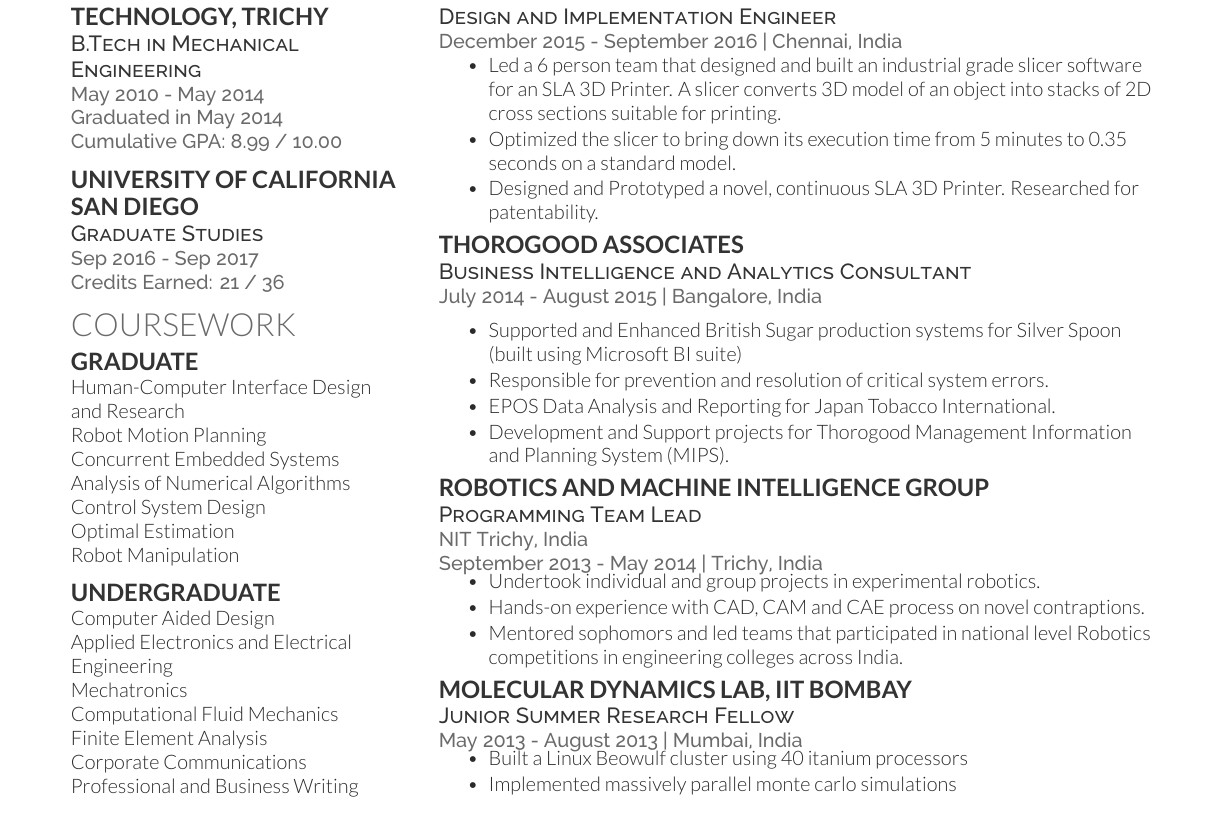
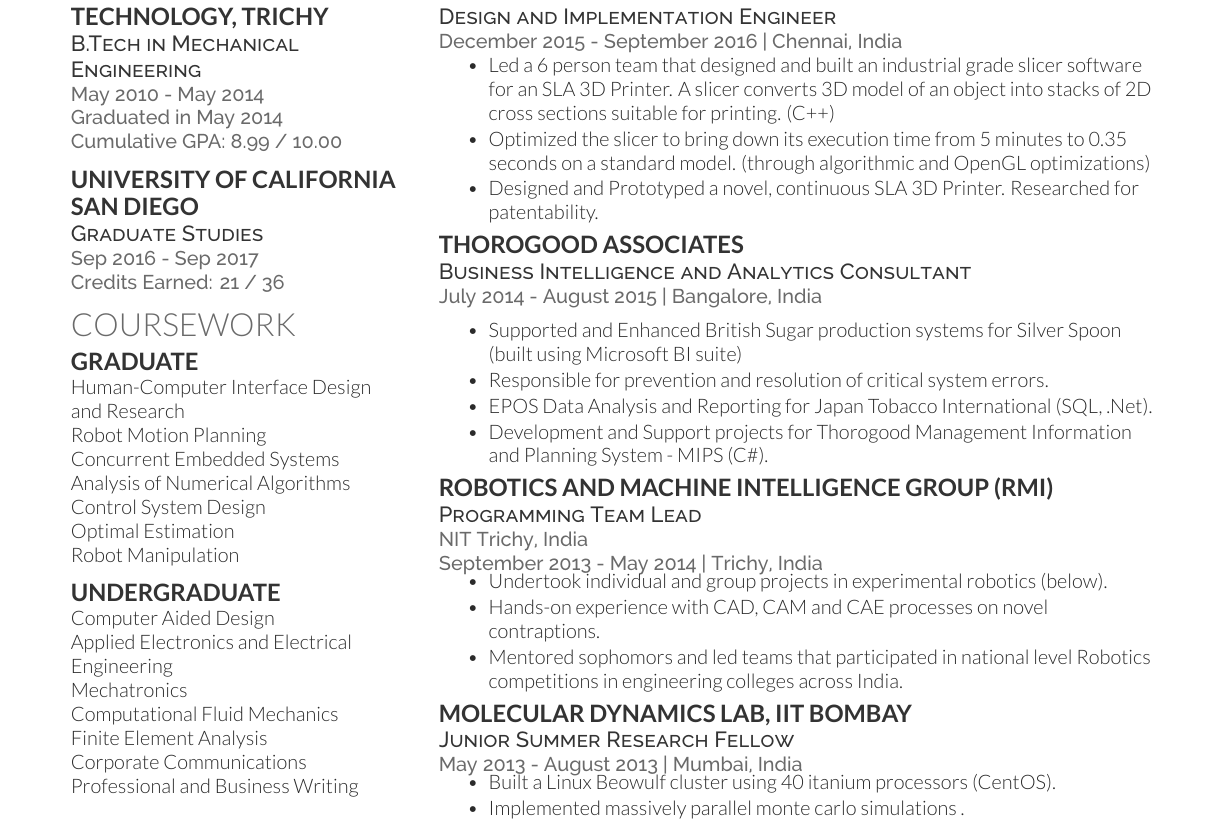
Before and after one commit to brainwave/BrahmCV, a LaTeX CV (Dense/Brahm_CV.tex): part of the page before the commit and part of page 1 of 2 after it, cut so that both start at the same text. Compiled offline with XeLaTeX.

Commit message:
Improved experience section

```diff
--- a/Dense/Brahm_CV.tex
+++ b/Dense/Brahm_CV.tex
@@ -123,8 +123,8 @@ Tamil
 \location{December 2015 - September 2016 | Chennai, India }
 \vspace{\topsep}
 \begin{tightemize}
-\item  Led a 6 person team that designed and built an industrial grade slicer software for an SLA 3D Printer. A slicer converts 3D model of an object into stacks of 2D cross sections suitable for printing.
-\item Optimized the slicer to bring down its execution time from 5 minutes to 0.35 seconds on a standard model.
+\item  Led a 6 person team that designed and built an industrial grade slicer software for an SLA 3D Printer. A slicer converts 3D model of an object into stacks of 2D cross sections suitable for printing. (C++)
+\item Optimized the slicer to bring down its execution time from 5 minutes to 0.35 seconds on a standard model. (through algorithmic and OpenGL optimizations)
 \item Designed and Prototyped a novel, continuous SLA 3D Printer. Researched for patentability.
 %\item Experience in software and hardware aspects of new design.
 %\item Hands on experience in Design for Conformance, Manufacturability, Serviceability and Reliability.
@@ -139,20 +139,20 @@ Tamil
 \begin{tightemize}
 \item Supported and Enhanced British Sugar production systems for Silver Spoon (built using Microsoft BI suite)
 	\item Responsible for prevention and resolution of critical system errors.
-	\item EPOS Data Analysis and Reporting for Japan Tobacco International.
-	\item Development and Support projects for Thorogood Management Information and Planning System (MIPS).
+	\item EPOS Data Analysis and Reporting for Japan Tobacco International (SQL, .Net).
+	\item Development and Support projects for Thorogood Management Information and Planning System - MIPS (C\#).
 \end{tightemize}
 \sectionsep
 
 
 
-\runsubsection{ Robotics and Machine Intelligence Group }\\
+\runsubsection{ Robotics and Machine Intelligence Group (RMI)}\\
 \descript{Programming Team Lead}
 \location{ NIT Trichy, India}
 \location{ September 2013 - May 2014 | Trichy, India }
 \begin{tightemize}
-\item Undertook individual and group projects in experimental robotics.
-\item Hands-on experience with CAD, CAM and CAE process on novel contraptions.
+\item Undertook individual and group projects in experimental robotics (below).
+\item Hands-on experience with CAD, CAM and CAE processes on novel contraptions.
 \item Mentored sophomors and led teams that participated in national level Robotics competitions in engineering colleges across India.
 \end{tightemize}
 \sectionsep
@@ -162,8 +162,8 @@ Tamil
 \descript{ Junior Summer Research Fellow }
 \location{ May 2013 - August 2013 | Mumbai, India}
 \begin{tightemize}
-	\item Built a Linux Beowulf cluster using 40 itanium processors
-  	\item Implemented massively parallel monte carlo simulations
+\item Built a Linux Beowulf cluster using 40 itanium processors (CentOS).
+\item Implemented massively parallel monte carlo simulations .
 \end{tightemize}
 \sectionsep
 
```
Also changed, not shown: Dense/Brahm_CV.pdf, 1 other file.
